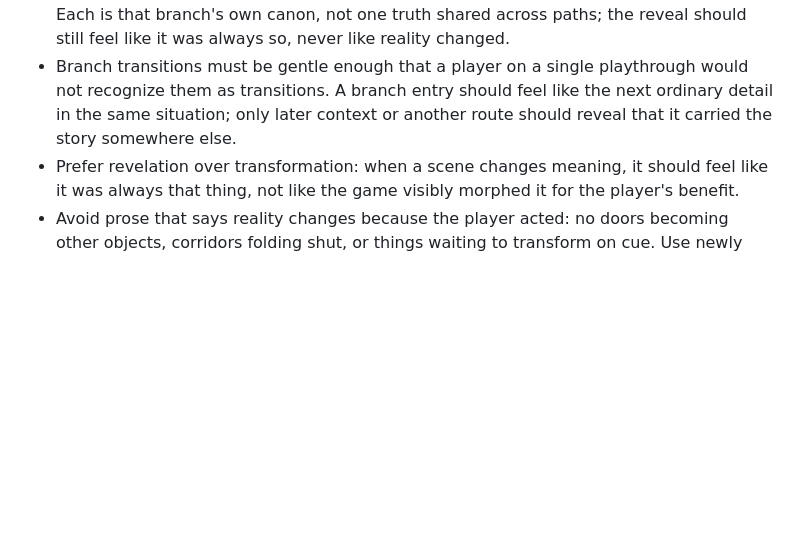
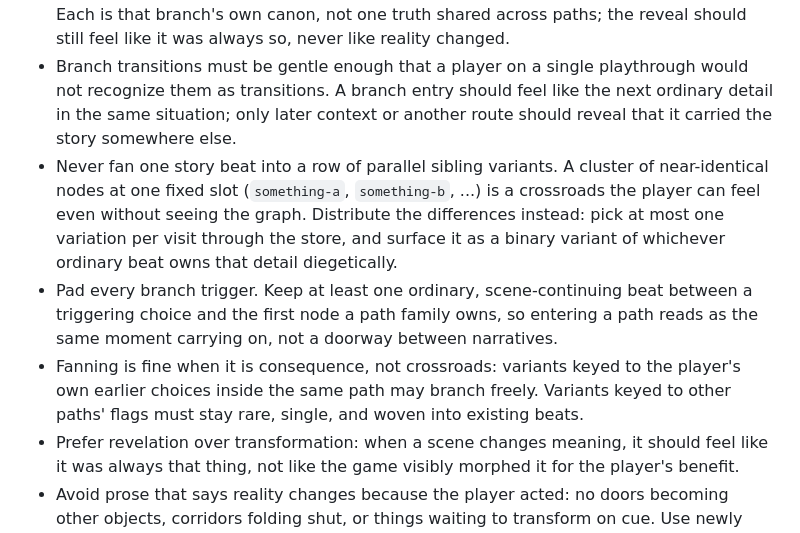
Before and after one commit to luciusmagn/immortal-coil, a Markdown page: AGENTS.md, the part around the change. Rendered like a GitHub page; blank space fills up the shorter version.

Commit message:
Codify gentle-branching rules against variant fans

```diff
--- a/AGENTS.md
+++ b/AGENTS.md
@@ -16,6 +16,9 @@ Do not introduce LMDB, HAMTs, persistent graph databases, or other heavy storage
 - Narrate as if the earlier scene was always what the later path reveals; the player only lacked the perspective or context to understand it.
 - Concreteness does not freeze canon. A later divergence may still reveal and recontextualize even deep material, and the reveal is branch-relative: one branch can establish that a path was a simulation all along while another holds it was real all along. Each is that branch's own canon, not one truth shared across paths; the reveal should still feel like it was always so, never like reality changed.
 - Branch transitions must be gentle enough that a player on a single playthrough would not recognize them as transitions. A branch entry should feel like the next ordinary detail in the same situation; only later context or another route should reveal that it carried the story somewhere else.
+- Never fan one story beat into a row of parallel sibling variants. A cluster of near-identical nodes at one fixed slot (`something-a`, `something-b`, ...) is a crossroads the player can feel even without seeing the graph. Distribute the differences instead: pick at most one variation per visit through the store, and surface it as a binary variant of whichever ordinary beat owns that detail diegetically.
+- Pad every branch trigger. Keep at least one ordinary, scene-continuing beat between a triggering choice and the first node a path family owns, so entering a path reads as the same moment carrying on, not a doorway between narratives.
+- Fanning is fine when it is consequence, not crossroads: variants keyed to the player's own earlier choices inside the same path may branch freely. Variants keyed to other paths' flags must stay rare, single, and woven into existing beats.
 - Prefer revelation over transformation: when a scene changes meaning, it should feel like it was always that thing, not like the game visibly morphed it for the player's benefit.
 - Avoid prose that says reality changes because the player acted: no doors becoming other objects, corridors folding shut, or things waiting to transform on cue. Use newly revealed context instead.
 - Prefer plain, concrete prose over deliberately paradoxical or purple mystery language. The situations can be mysterious by themselves; do not lean on stock phrases where rooms, shadows, silence, or objects behave mysteriously just to sound ominous.
```
